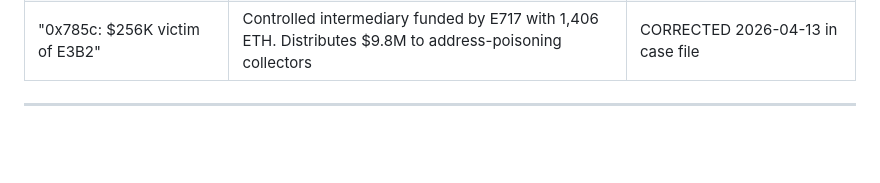
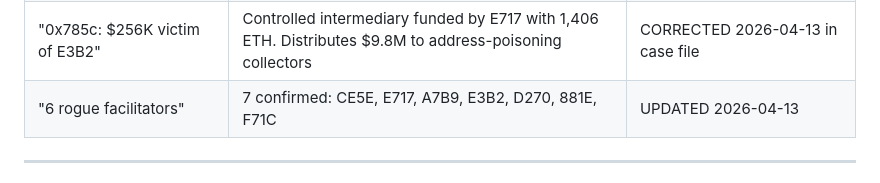
Before and after one commit to 2654-zed/latent-flux, a Markdown page: CORRECTIONS.md, the part around the change. Drawn GitHub-style; blank space fills up the shorter version.

Commit message:
7th rogue facilitator F71C, DELEGATECALL proxy family watchlisted, sybil farm reclassified
Drain operation: F71C confirmed as 7th rogue on Optimism (nonce 117,655,
funded by D270 with $81K). Dual-vector: Permit2 drain + address poisoning.
Operation now 7 facilitators across 3 chains.

Trust amplification: 21 contracts in family T1-2081a9d32218 + 2 standalone
DELEGATECALL proxy traps watchlisted (39 addresses total). 928 family
victims. Deferred upgrade trap mechanism bypasses static bytecode analysis.
16 Sybil deployers flagged.

Sybil farm: 1,000 Optimism contracts from 0xbb50ce87 reclassified from
suspected to unknown (forwarding proxies for airdrop farming, not traps).

Co-Authored-By: Claude Opus 4.6 (1M context) <noreply@anthropic.com>

```diff
--- a/CORRECTIONS.md
+++ b/CORRECTIONS.md
@@ -304,6 +304,7 @@ EventMonitors live on production as of 2026-04-08 05:18 UTC heartbeat. Bridge sc
 | "Pipeline is down" (2026-04-07) | Pipeline was healthy; local DB was stale | FIXED via sync 2026-04-07 |
 | "4,015 stale deployer counts" (2026-04-07) | Local artifact. Production had 3 stale, all -1 deltas | CORRECTED 2026-04-08 via `railway ssh refresh` |
 | "0x785c: $256K victim of E3B2" | Controlled intermediary funded by E717 with 1,406 ETH. Distributes $9.8M to address-poisoning collectors | CORRECTED 2026-04-13 in case file |
+| "6 rogue facilitators" | 7 confirmed: CE5E, E717, A7B9, E3B2, D270, 881E, F71C | UPDATED 2026-04-13 |
 
 ---
 
```
Also changed, not shown: 1 other file.
